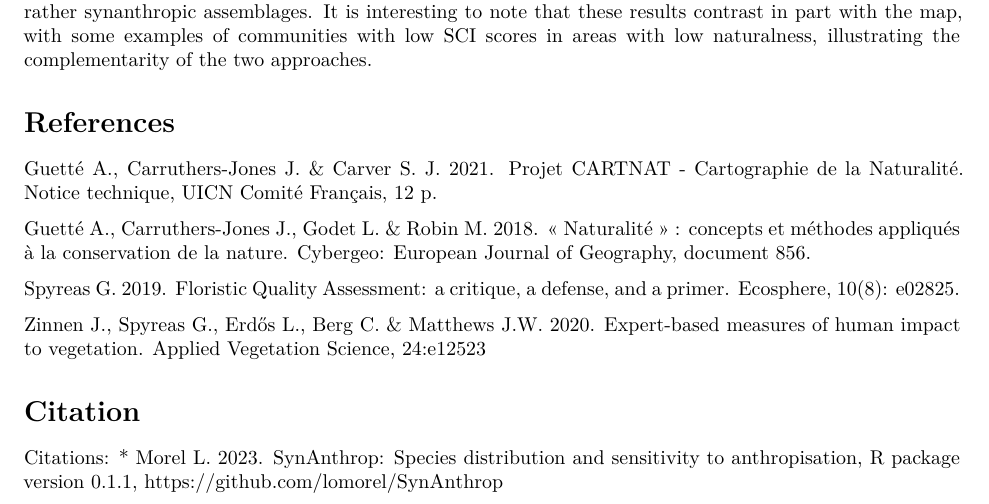
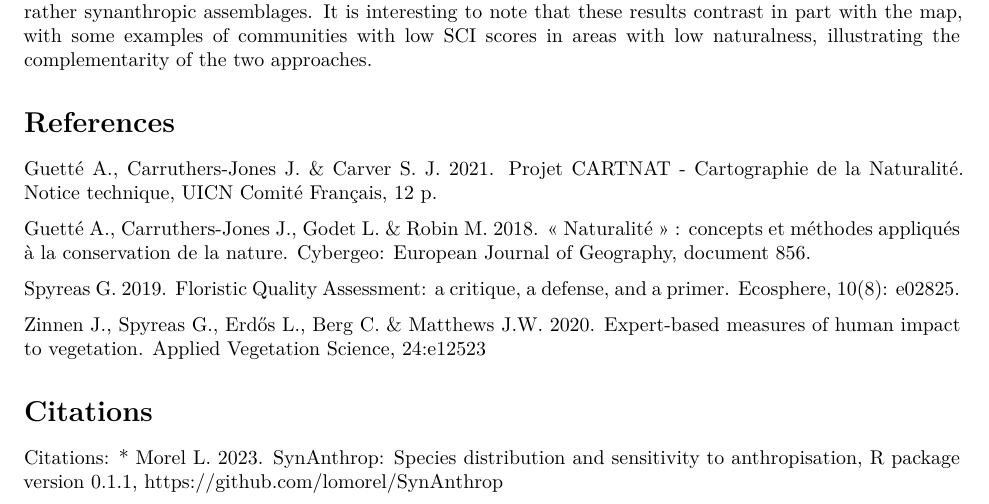
Before and after one commit to lomorel/SynAnthrop, an R Markdown document (vignettes/01_SSI_SCI_Brittany.Rmd): part of page 8 of 8, cut so that both start at the same text. Rendered offline with R 4.5, knitr and Pandoc, then LaTeX, with nearby package versions; some code elsewhere in the file could not run offline.

Commit message:
citations au pluriel

```diff
--- a/vignettes/01_SSI_SCI_Brittany.Rmd
+++ b/vignettes/01_SSI_SCI_Brittany.Rmd
@@ -342,7 +342,7 @@ It is interesting to note that these results contrast in part with the map, with
 
 [Zinnen J., Spyreas G., Erdős L., Berg C. & Matthews J.W. 2020. Expert-based measures of human impact to vegetation. Applied Vegetation Science, 24:e12523](https://onlinelibrary.wiley.com/doi/abs/10.1111/avsc.12523)
 
-# Citation
+# Citations
 
 Citations:
 * Morel L. 2023. SynAnthrop: Species distribution and sensitivity to anthropisation, R package version 0.1.1, https://github.com/lomorel/SynAnthrop
```
